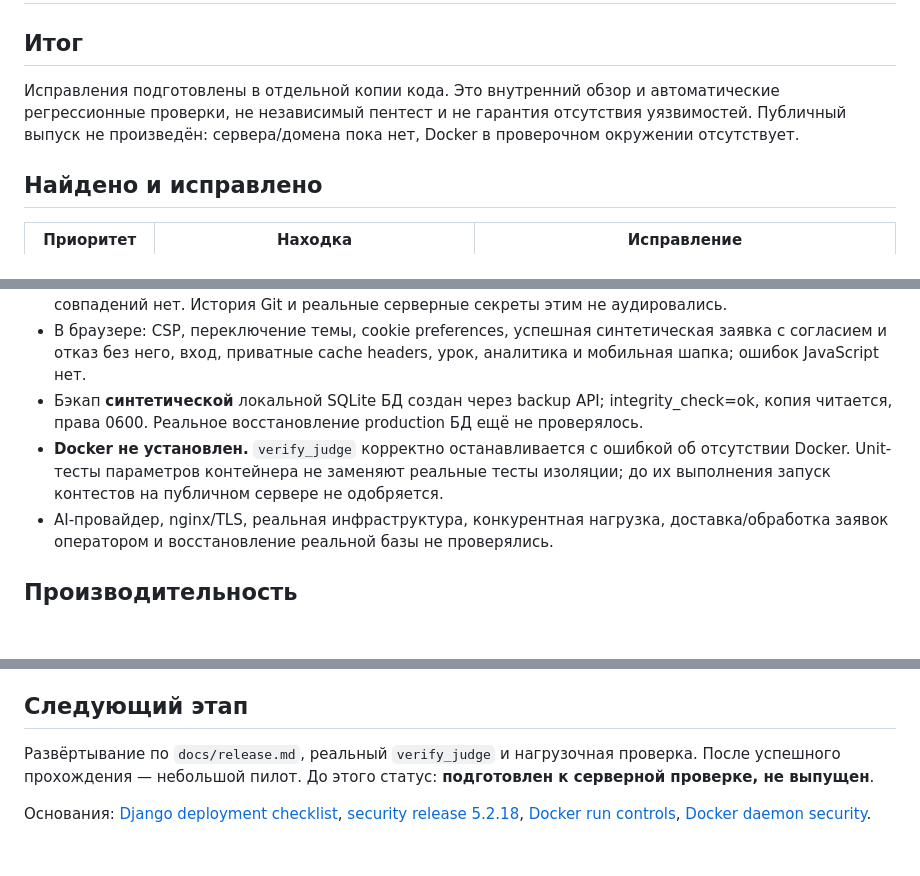
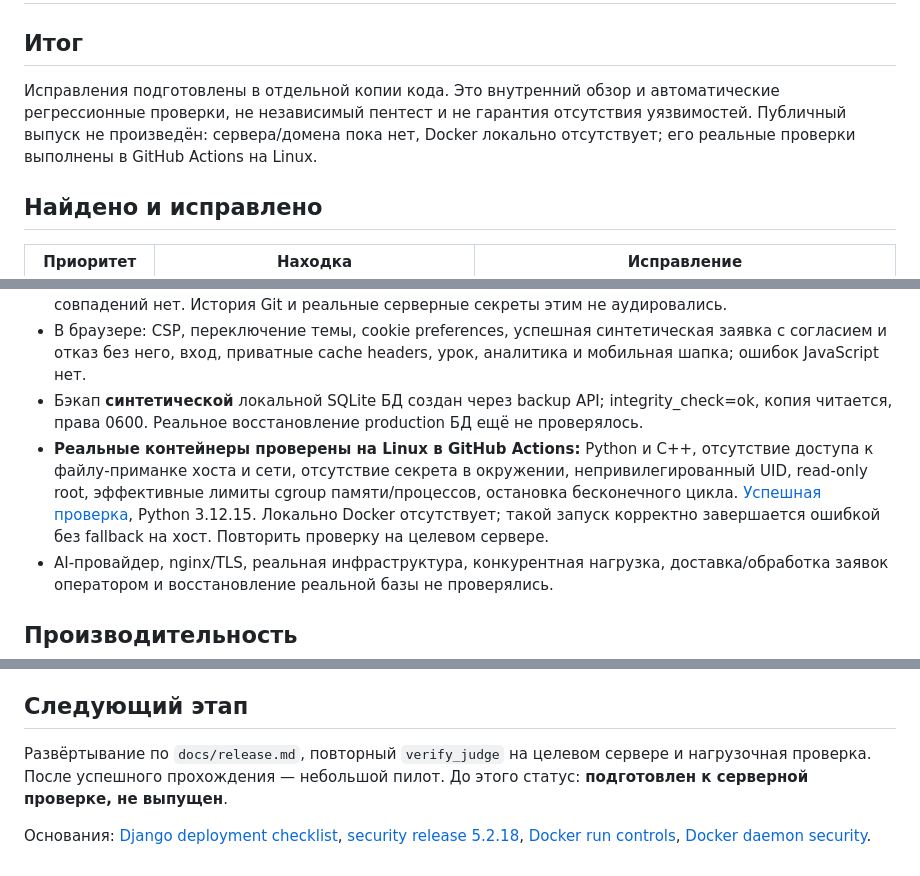
Before and after one commit to TamerlanZhumalipov/BYTE, a Markdown page: docs/security-audit-2026-10-28.md, 3 parts joined by grey strips. GitHub-like rendering; blank space fills up the shorter version.

Commit message:
Document passing Linux container isolation checks and deployment prerequisites

```diff
--- a/docs/security-audit-2026-10-28.md
+++ b/docs/security-audit-2026-10-28.md
@@ -2,7 +2,7 @@
 
 ## Итог
 
-Исправления подготовлены в отдельной копии кода. Это внутренний обзор и автоматические регрессионные проверки, не независимый пентест и не гарантия отсутствия уязвимостей. Публичный выпуск не произведён: сервера/домена пока нет, Docker в проверочном окружении отсутствует.
+Исправления подготовлены в отдельной копии кода. Это внутренний обзор и автоматические регрессионные проверки, не независимый пентест и не гарантия отсутствия уязвимостей. Публичный выпуск не произведён: сервера/домена пока нет, Docker локально отсутствует; его реальные проверки выполнены в GitHub Actions на Linux.
 
 ## Найдено и исправлено
 
@@ -28,7 +28,7 @@
 - Поиск высокодостоверных шаблонов API-ключей/приватных ключей в текущих отслеживаемых файлах: совпадений нет. История Git и реальные серверные секреты этим не аудировались.
 - В браузере: CSP, переключение темы, cookie preferences, успешная синтетическая заявка с согласием и отказ без него, вход, приватные cache headers, урок, аналитика и мобильная шапка; ошибок JavaScript нет.
 - Бэкап **синтетической** локальной SQLite БД создан через backup API; integrity_check=ok, копия читается, права 0600. Реальное восстановление production БД ещё не проверялось.
-- **Docker не установлен.** `verify_judge` корректно останавливается с ошибкой об отсутствии Docker. Unit-тесты параметров контейнера не заменяют реальные тесты изоляции; до их выполнения запуск контестов на публичном сервере не одобряется.
+- **Реальные контейнеры проверены на Linux в GitHub Actions:** Python и C++, отсутствие доступа к файлу-приманке хоста и сети, отсутствие секрета в окружении, непривилегированный UID, read-only root, эффективные лимиты cgroup памяти/процессов, остановка бесконечного цикла. [Успешная проверка](https://github.com/TamerlanZhumalipov/BYTE/actions/runs/40723205708), Python 3.12.15. Локально Docker отсутствует; такой запуск корректно завершается ошибкой без fallback на хост. Повторить проверку на целевом сервере.
 - AI-провайдер, nginx/TLS, реальная инфраструктура, конкурентная нагрузка, доставка/обработка заявок оператором и восстановление реальной базы не проверялись.
 
 ## Производительность
@@ -47,6 +47,6 @@
 
 ## Следующий этап
 
-Развёртывание по `docs/release.md`, реальный `verify_judge` и нагрузочная проверка. После успешного прохождения — небольшой пилот. До этого статус: **подготовлен к серверной проверке, не выпущен**.
+Развёртывание по `docs/release.md`, повторный `verify_judge` на целевом сервере и нагрузочная проверка. После успешного прохождения — небольшой пилот. До этого статус: **подготовлен к серверной проверке, не выпущен**.
 
 Основания: [Django deployment checklist](https://docs.djangoproject.com/en/5.2/howto/deployment/checklist/), [security release 5.2.18](https://www.djangoproject.com/weblog/2026/oct/06/security-releases/), [Docker run controls](https://docs.docker.com/engine/containers/run/), [Docker daemon security](https://docs.docker.com/engine/security/).
```
Also changed, not shown: docs/release.md (+1 -1 lines).
